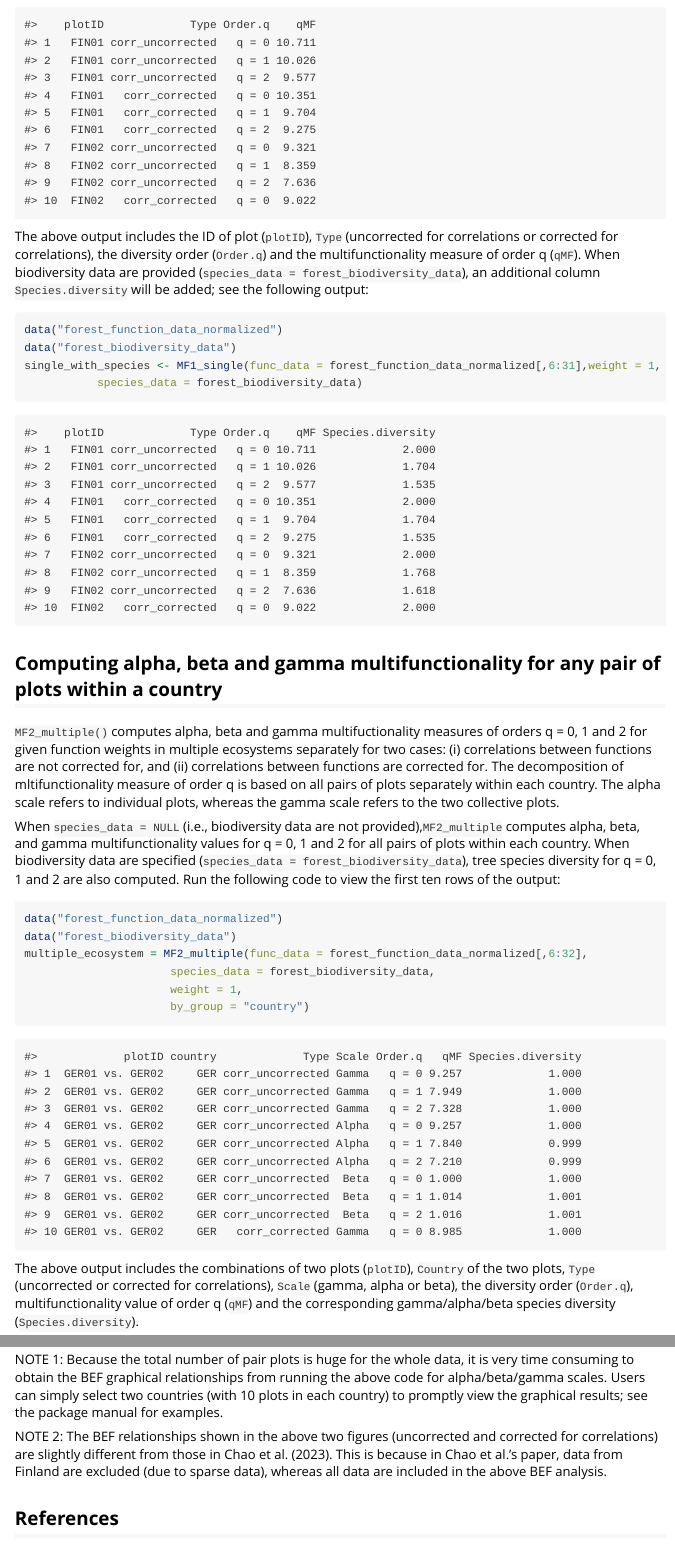
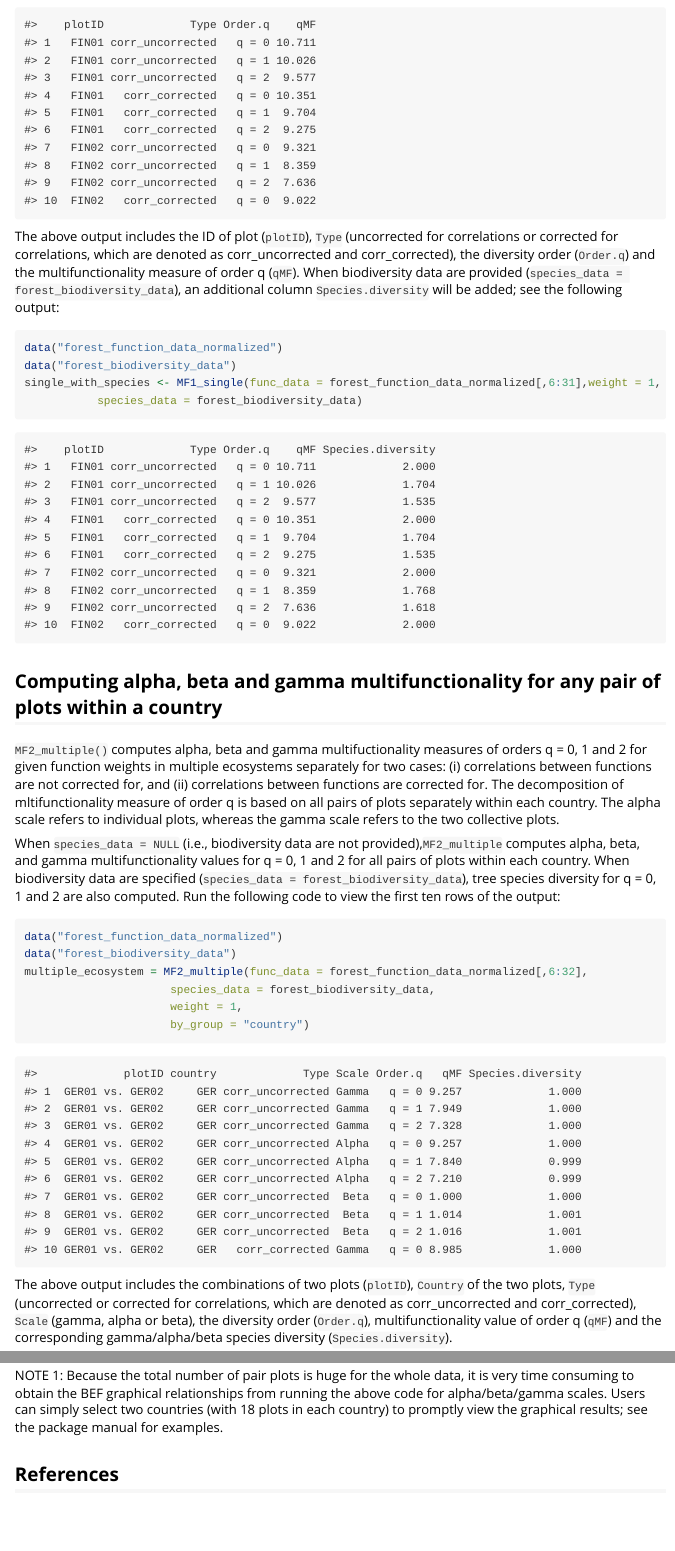
Before and after one commit to Jyunyao/MF.beta4, an R Markdown document (vignettes/Vignette-MFbeta4-Nov20.Rmd): the page in a window 1100 px wide, from 4190 px down, and a second part further down, joined at a grey line. The pictures show the output file vignettes/Vignette-MFbeta4-Nov20.html that the author committed with the source, opened offline; long lines of code are wrapped.

Commit message:
test11205

````diff
--- a/vignettes/Vignette-MFbeta4-Nov20.Rmd
+++ b/vignettes/Vignette-MFbeta4-Nov20.Rmd
@@ -187,7 +187,7 @@ single_without_species %>% mutate(qMF = round(qMF,3)) %>% as.data.frame() %>% he
 ```
 
 
-The above output includes the ID of plot (`plotID`), `Type` (uncorrected for correlations or corrected for correlations), the diversity order (`Order.q`) and the multifunctionality measure of order q (`qMF`). When biodiversity data are provided (`species_data = forest_biodiversity_data`), an additional column `Species.diversity` will be added; see the following output:
+The above output includes the ID of plot (`plotID`), `Type` (uncorrected for correlations or corrected for correlations, which are denoted as corr_uncorrected and corr_corrected), the diversity order (`Order.q`) and the multifunctionality measure of order q (`qMF`). When biodiversity data are provided (`species_data = forest_biodiversity_data`), an additional column `Species.diversity` will be added; see the following output:
 
 ```{r echo=TRUE}
 data("forest_function_data_normalized")
@@ -224,6 +224,7 @@ multiple_ecosystem = MF2_multiple(func_data = forest_function_data_normalized[,6
 data("forest_function_data_normalized")
 data("forest_biodiversity_data")
 forest_function_data_normalized <- forest_function_data_normalized %>% filter(country != "FIN")
+forest_biodiversity_data <- forest_biodiversity_data[-(1:48),]
 Demo_multiple = MF2_multiple(func_data =  forest_function_data_normalized[,6:32],
                       species_data = forest_biodiversity_data,
                       weight = 1,
@@ -245,7 +246,7 @@ multiple_ecosystem <- Demo_multiple
 ```
 
 
-The above output includes the combinations of two plots (`plotID`), `Country` of the two plots, `Type` (uncorrected or corrected for correlations), `Scale` (gamma, alpha or beta), the diversity order (`Order.q`), multifunctionality value of order q (`qMF`) and the corresponding gamma/alpha/beta species diversity (`Species.diversity`).
+The above output includes the combinations of two plots (`plotID`), `Country` of the two plots, `Type` (uncorrected or corrected for correlations, which are denoted as corr_uncorrected and corr_corrected), `Scale` (gamma, alpha or beta), the diversity order (`Order.q`), multifunctionality value of order q (`qMF`) and the corresponding gamma/alpha/beta species diversity (`Species.diversity`).
 
 NOTE: Because the total number of pair plots is huge for the whole data, it is very time consuming to obtain the output from running the above code. Users can simply select two countries (with 10 plots in each country) to promptly view the output; see the package manual for examples.
 
@@ -295,9 +299,7 @@ Then the BEF graphical relationships when correlations are corrected for are sho
 figure_LMM$corr_corrected$ALL
 ```
 
-NOTE 1: Because the total number of pair plots is huge for the whole data, it is very time consuming to obtain the BEF graphical relationships from running the above code for alpha/beta/gamma scales. Users can simply select two countries (with 10 plots in each country) to promptly view the graphical results; see the package manual for examples.
-
-NOTE 2: The BEF relationships shown in the above two figures (uncorrected and corrected for correlations) are slightly different from those in Chao et al. (2023). This is because in Chao et al.'s paper, data from Finland are excluded (due to sparse data), whereas all data are included in the above BEF analysis.
+NOTE 1: Because the total number of pair plots is huge for the whole data, it is very time consuming to obtain the BEF graphical relationships from running the above code for alpha/beta/gamma scales. Users can simply select two countries (with 18 plots in each country) to promptly view the graphical results; see the package manual for examples.
 
 
 ## References
````
Also changed, not shown: R/Mainfun.R (+2 -2 lines), R/Mainfun.plot.R (+2 -2 lines), vignettes/Vignette-MFbeta4-Nov20.html, vignettes/Vignette-MFbeta4-Nov20.Rmd (3 more changed lines), 2 other files.
